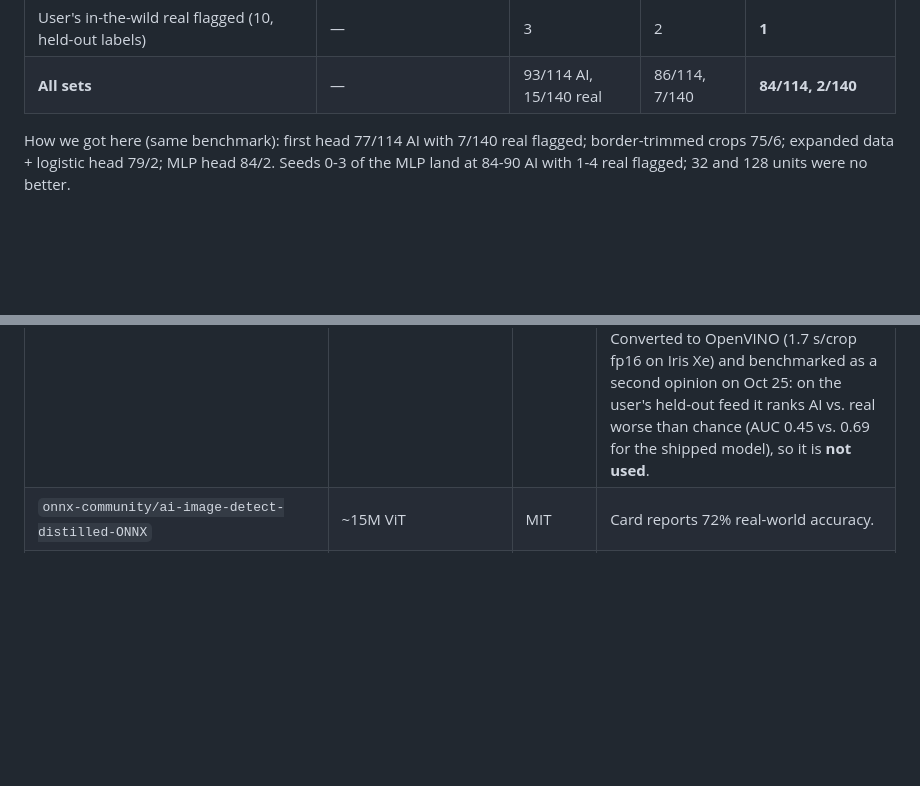
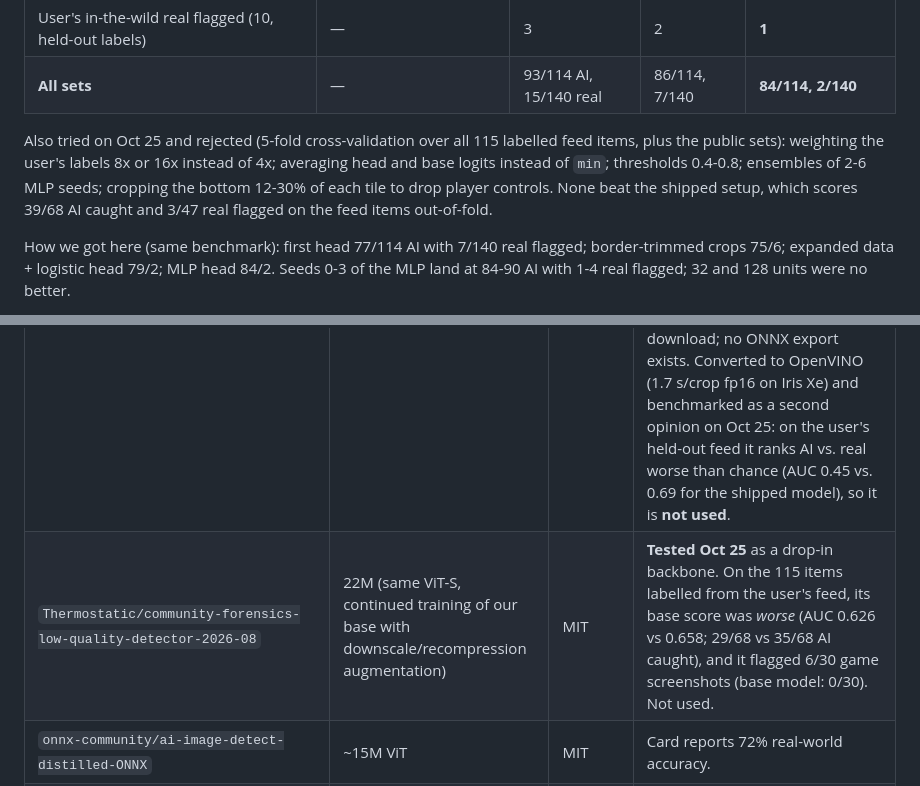
Before and after one commit to SteadyStatus21/SlopShield, a Markdown page: MODEL.md, 2 parts joined by grey strips. Rendered like a GitHub page; blank space fills up the shorter version.

Commit message:
MODEL.md: log rejected experiments (low-quality backbone, user weights, rules, thresholds, seed ensembles, control-band crop)
Co-Authored-By: Claude Opus 5.5 <noreply@anthropic.com>

```diff
--- a/MODEL.md
+++ b/MODEL.md
@@ -35,6 +35,8 @@ Held-out (never trained on), threshold 0.6, `python scripts/bench.py`:
 | User's in-the-wild AI caught (14, held-out labels) | — | 6 | 8 | 6 |
 | User's in-the-wild real flagged (10, held-out labels) | — | 3 | 2 | **1** |
 | **All sets** | — | 93/114 AI, 15/140 real | 86/114, 7/140 | **84/114, 2/140** |
+
+Also tried on Oct 25 and rejected (5-fold cross-validation over all 115 labelled feed items, plus the public sets): weighting the user's labels 8x or 16x instead of 4x; averaging head and base logits instead of `min`; thresholds 0.4-0.8; ensembles of 2-6 MLP seeds; cropping the bottom 12-30% of each tile to drop player controls. None beat the shipped setup, which scores 39/68 AI caught and 3/47 real flagged on the feed items out-of-fold.
 
 How we got here (same benchmark): first head 77/114 AI with 7/140 real flagged; border-trimmed crops 75/6;
 expanded data + logistic head 79/2; MLP head 84/2. Seeds 0-3 of the MLP land at 84-90 AI with 1-4 real flagged;
@@ -86,6 +88,7 @@ WebGPU is ~10× faster than the CPU path and hits the 2 fps target, which is als
 | `Bombek1/ai-image-detector-siglip-dinov2` | ~700M (SigLIP2-So400m + DINOv2-L, LoRA) | MIT | Reports 97% cross-dataset accuracy, 9% FP on casual photos. 392 px through two large encoders is ~20× our compute: WebGPU-only, not tested. Ships custom `model.py`. |
 | `haywoodsloan/ai-image-detector-deploy` | 195M (SwinV2) | Apache-2.0 | Not tested. |
 | `abacusai/Smaug-AI-Image-Detector` | 439M (EmbeddingGemma-2: Gemma 4 vision tower + 24-layer text stack, fully fine-tuned) | Apache-2.0 | **Tested** (1 centre 528 px crop, PyTorch fp32 CPU). AIGC 1.00 precision / 0.53 recall, 0/40 real and 0/30 games flagged. On *modern* generators only (SD 1.4/1.5/XL, Midjourney, DALL·E 2, Wukong) it caught 14/16 vs CommunityForensics' 12/16 (Midjourney 4/4 vs 2/4). Its card reports 0.973 AUC on OpenFake Reddit vs 0.744 for CommunityForensics. Cost: 10.2 s/image on 1 thread (7.6 s on 14), ~1.75 GB RAM fp32, 878 MB download; no ONNX export exists. Converted to OpenVINO (1.7 s/crop fp16 on Iris Xe) and benchmarked as a second opinion on Oct 25: on the user's held-out feed it ranks AI vs. real worse than chance (AUC 0.45 vs. 0.69 for the shipped model), so it is **not used**. |
+| `Thermostatic/community-forensics-low-quality-detector-2026-08` | 22M (same ViT-S, continued training of our base with downscale/recompression augmentation) | MIT | **Tested Oct 25** as a drop-in backbone. On the 115 items labelled from the user's feed, its base score was *worse* (AUC 0.626 vs 0.658; 29/68 vs 35/68 AI caught), and it flagged 6/30 game screenshots (base model: 0/30). Not used. |
 | `onnx-community/ai-image-detect-distilled-ONNX` | ~15M ViT | MIT | Card reports 72% real-world accuracy. |
 | `Organika/sdxl-detector` | 87M Swin | CC-BY-NC-3.0 | Non-commercial license. |
 | `dima806/ai_vs_real_image_detection` | 86M ViT | Apache-2.0 | Trained on CIFAKE (32 px images). |
```
